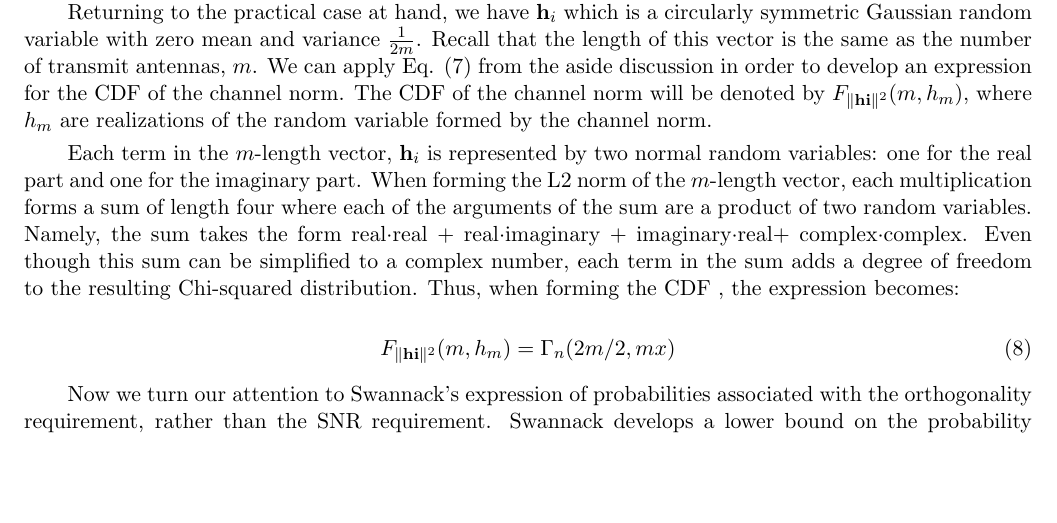
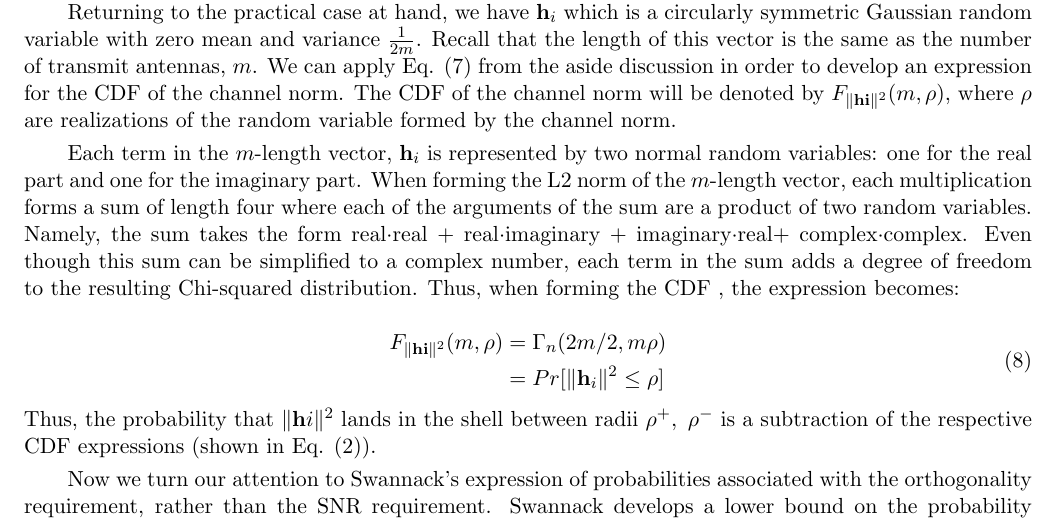
Before and after one commit to jordoC/Literature-Review-of-User-Selection-Schemes-for-MU-MIMO-Systems, a LaTeX thesis (review.tex, which reads papers/swannack2005.tex): part of page 5 of 9, cut so that both start at the same text, the shorter picture padded with empty space. Compiled offline with pdfLaTeX.

Commit message:
Minor changes.

```diff
--- a/papers/swannack2005.tex
+++ b/papers/swannack2005.tex
@@ -92,15 +92,17 @@ Therefore the associated PDF and CDF become:
 \end{equation}
 \underline{\textbf{(End aside)}}
 
-Returning to the practical case at hand, we have  $\textbf{h}_i$ which is a circularly symmetric Gaussian random variable with zero mean and variance  $\frac{1}{2m}$. Recall that the length of this vector is the same as the number of transmit antennas, $m$. We can apply Eq. (\ref{eq:ch_sq_scaled}) from the aside discussion in order to develop an expression for the CDF of the channel norm. The CDF of the channel norm will be denoted by $F_{\Vert\textbf{hi}\Vert^2}(m,h_m)$, where $h_m$ are realizations of the random variable formed by the channel norm.
+Returning to the practical case at hand, we have  $\textbf{h}_i$ which is a circularly symmetric Gaussian random variable with zero mean and variance  $\frac{1}{2m}$. Recall that the length of this vector is the same as the number of transmit antennas, $m$. We can apply Eq. (\ref{eq:ch_sq_scaled}) from the aside discussion in order to develop an expression for the CDF of the channel norm. The CDF of the channel norm will be denoted by $F_{\Vert\textbf{hi}\Vert^2}(m,\rho)$, where $\rho$ are realizations of the random variable formed by the channel norm.
 
 Each term in the $m$-length vector, $\textbf{h}_i$ is represented by two normal random variables: one for the real part and one for the imaginary part. When forming the L2 norm of the $m$-length vector, each multiplication forms a sum of length four where each of the arguments of the sum are a product of two random variables. Namely, the sum takes the form real$\cdot$real + real$\cdot$imaginary + imaginary$\cdot$real+ complex$\cdot$complex. Even though this sum can be simplified to a complex number, each term in the sum adds a degree of freedom to the resulting Chi-squared distribution. Thus, when forming the CDF , the expression becomes:
 
 \begin{equation}\label{eq:ch_sq_cdf_chan}
     \begin{aligned}
-        F_{\Vert\textbf{hi}\Vert^2}(m,h_m) = \Gamma_n(2m/2,mx)
+        F_{\Vert\textbf{hi}\Vert^2}(m,\rho)& = \Gamma_n(2m/2,m\rho)\\
+        &= Pr[\Vert\textbf{h}_i\Vert^2 \leq \rho]
     \end{aligned}
 \end{equation}
+ Thus, the probability that $\Vert\textbf{h}i\Vert^2$ lands in the shell between radii $\rho^+,\ \rho^-$ is a subtraction of the respective CDF expressions (shown in Eq. (\ref{eq:p_s})).
 
 Now we turn our attention to Swannack's expression of probabilities associated with the orthogonality requirement, rather than the SNR requirement. Swannack develops a lower bound on the probability associated with the orthogonality constraint, $p_\perp$, as:
 \begin{equation}\label{eq:p_perp}
```
